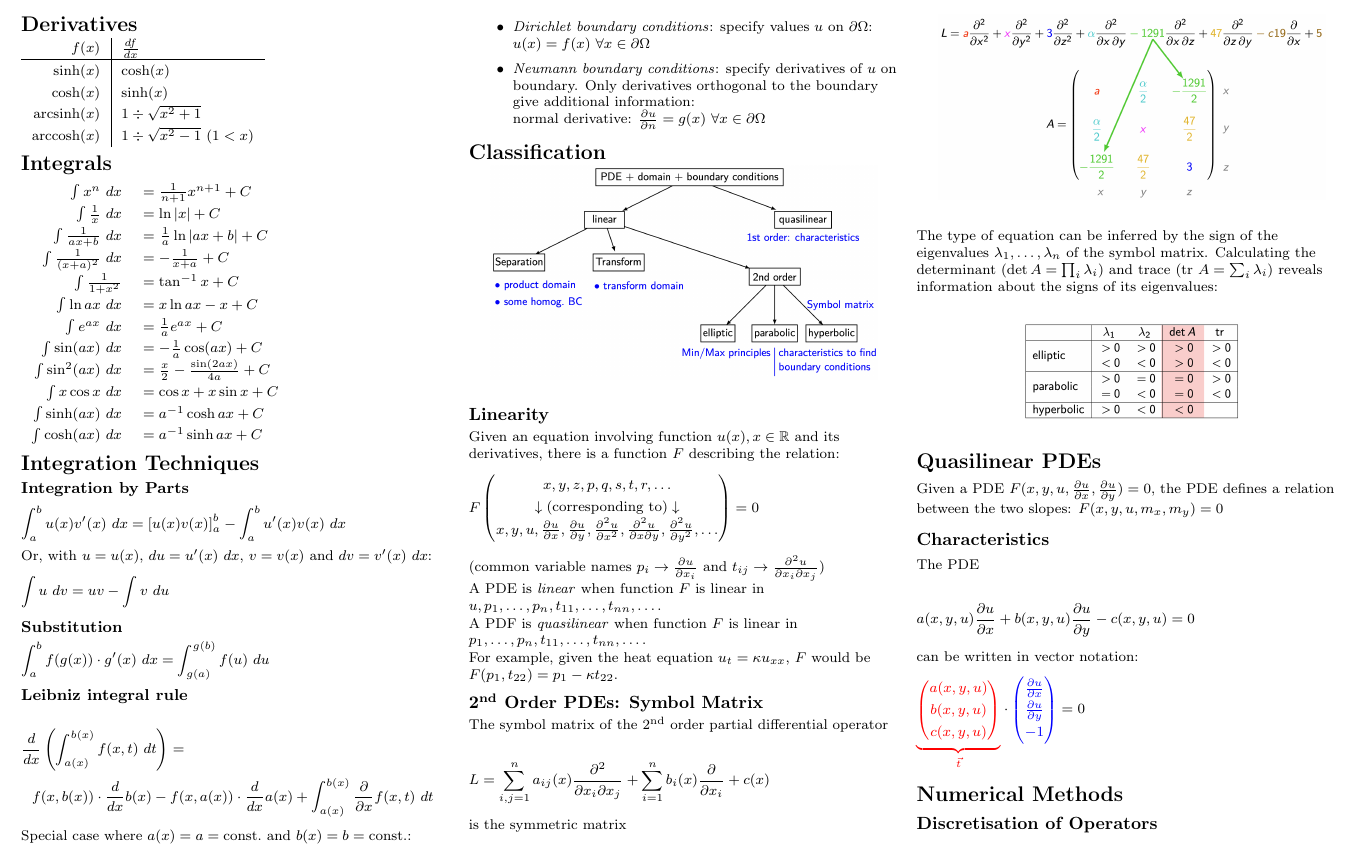
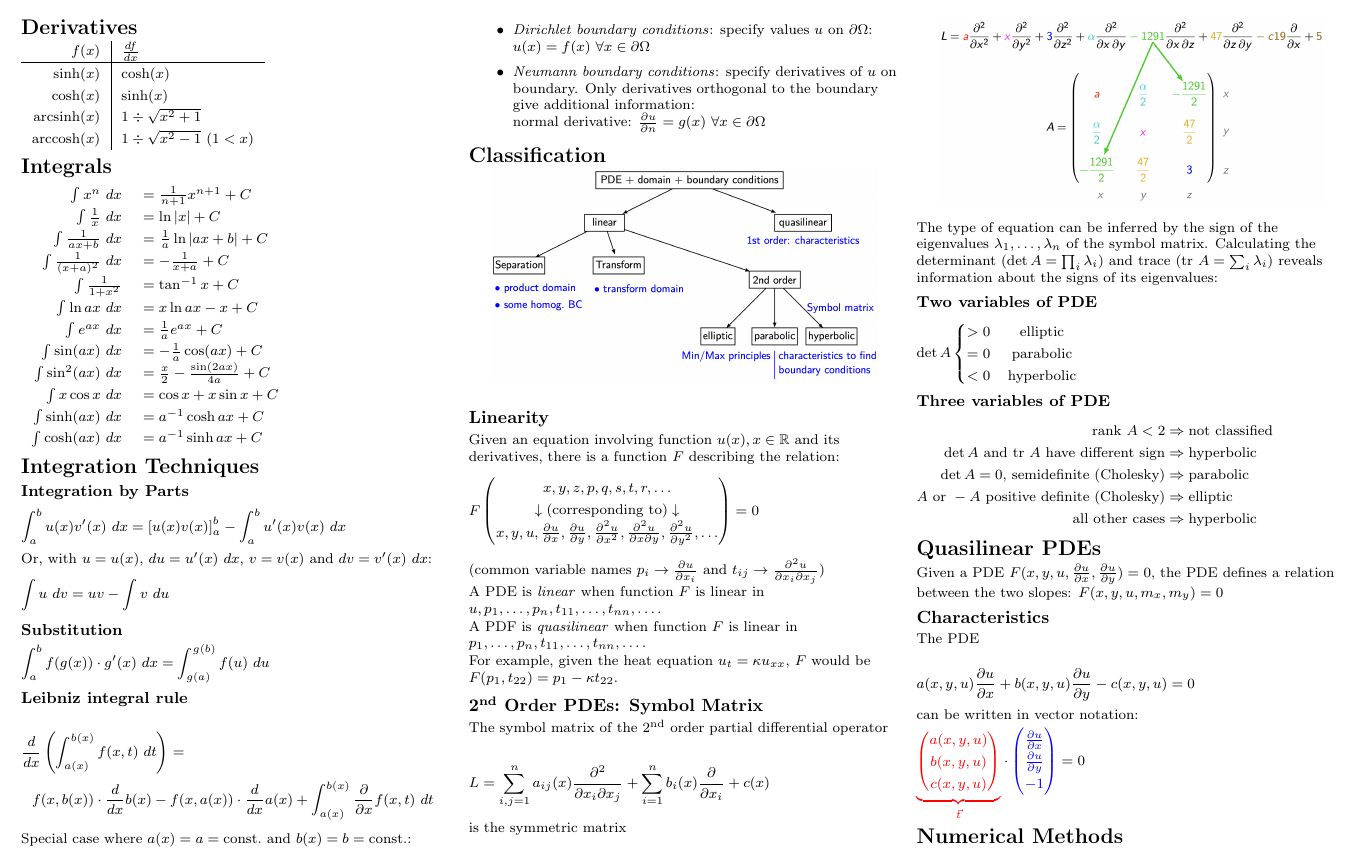
Before and after one commit to lukasbischof/FTP_PartDiff, a LaTeX document (Summary.tex): part of page 1 of 2, cut so that both start at the same text. Compiled offline with pdfLaTeX.

Commit message:
Update classification

```diff
--- a/Summary.tex
+++ b/Summary.tex
@@ -179,9 +179,28 @@ The type of equation can be inferred by the sign of the eigenvalues $\lambda_1,\
 Calculating the determinant ($\det A=\prod_i \lambda_i$) and trace ($\mathrm{tr}\ A=\sum_i \lambda_i$)
 reveals information about the signs of its eigenvalues:
 
-\begin{center}
-  \makebox[\columnwidth]{\includegraphics[width=0.5\columnwidth]{images/classification}}
-\end{center}
+\subsubsection{Two variables of PDE}
+
+\begin{align*}
+\det A
+\left\{
+\begin{matrix}
+	>0 & \text{elliptic} \\
+	=0 & \text{parabolic} \\
+	<0 & \text{hyperbolic}
+\end{matrix}
+\right.
+\end{align*}
+
+\subsubsection{Three variables of PDE}
+
+\begin{align*}
+	\mathrm{rank}\ A < 2 & \Rightarrow \text{not classified} \\
+	\det A\text{ and }\mathrm{tr}\ A\text{ have different sign} & \Rightarrow\text{hyperbolic} \\
+	\det A=0\text{, semidefinite (Cholesky)} & \Rightarrow\text{parabolic} \\
+	A\text{ or }-A\text{ positive definite (Cholesky)} & \Rightarrow\text{elliptic} \\
+	\text{all other cases} & \Rightarrow\text{hyperbolic}
+\end{align*}
 
 \section{Quasilinear PDEs}
 
```
Also changed, not shown: images/classification.png (deleted).
